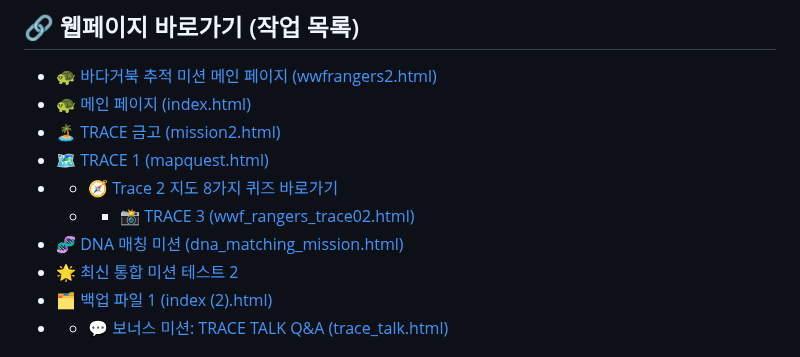
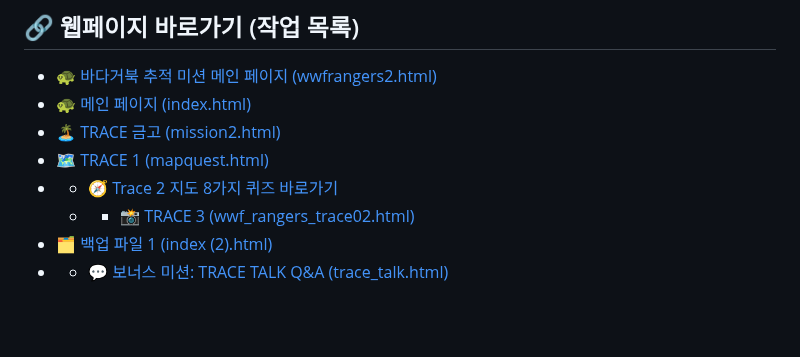
Before and after one commit to mission2027vision/challenges, a Markdown page: README.md, the part around the change. Drawn GitHub-style; blank space fills up the shorter version.

```diff
--- a/README.md
+++ b/README.md
@@ -10,8 +10,6 @@
 * [🗺️ TRACE 1 (mapquest.html)](https://mission2027vision.github.io/challenges/trace1.html)
 * * 🧭 [Trace 2 지도 8가지 퀴즈 바로가기](https://mission2027vision.github.io/challenges/trace2.html)
   * * 📸 [TRACE 3 (wwf_rangers_trace02.html)](https://mission2027vision.github.io/challenges/trace3.html)
-* [🧬 DNA 매칭 미션 (dna_matching_mission.html)](https://mission2027vision.github.io/challenges/dna_matching_mission.html)
-* 🌟 [최신 통합 미션 테스트 2](https://mission2027vision.github.io/challenges/gemini-code-1785478012208.html)
 * [🗂️ 백업 파일 1 (index (2).html)](https://mission2027vision.github.io/challenges/index%20(2).html)
 * * 💬 [보너스 미션: TRACE TALK Q&A (trace_talk.html)](https://mission2027vision.github.io/challenges/trace_talk.html)
 
```
